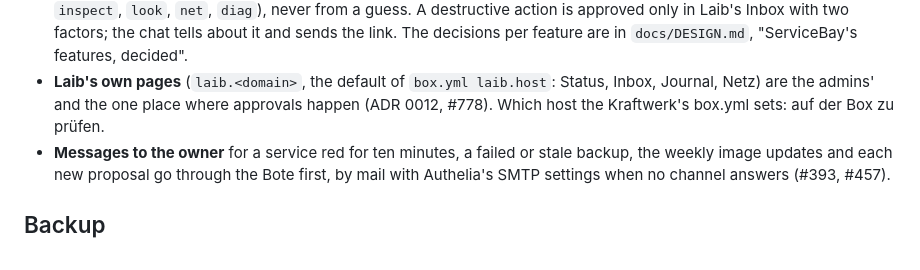
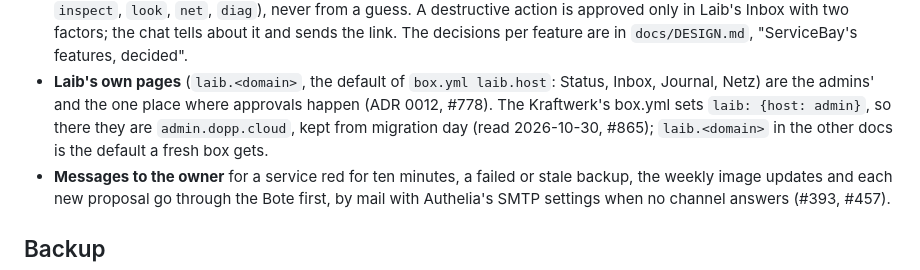
Before and after one commit to mdopp/laib, a Markdown page: docs/ZIELBILD.md, the part around the change. GitHub-like rendering.

Commit message:
docs(zielbild): the Kraftwerk's box page is admin., laib. is the default (#865)
Read from the box's box.yml (laib.host: admin). The rest of #865's pass
(version and Stand lines generated by release-please, Solaris retired in
DESIGN.md, ADR 0019 (e) and §3 amended, REVIEW.md under a History banner,
drift.sh check 8 for ADR 0021's retired names) landed with #876.

Co-Authored-By: Claude Opus 5.5 <noreply@anthropic.com>
Claude-Session: https://claude.ai/code/session_01BwyLzfvpkSQqAYSVijHBeR

```diff
--- a/docs/ZIELBILD.md
+++ b/docs/ZIELBILD.md
@@ -74,8 +74,10 @@ stays 30 days after migration day.
   "ServiceBay's features, decided".
 - **Laib's own pages** (`laib.<domain>`, the default of `box.yml
   laib.host`: Status, Inbox, Journal, Netz) are the admins' and the one
-  place where approvals happen (ADR 0012, #778). Which host the Kraftwerk's
-  box.yml sets: auf der Box zu prüfen.
+  place where approvals happen (ADR 0012, #778). The Kraftwerk's box.yml
+  sets `laib: {host: admin}`, so there they are `admin.dopp.cloud`, kept
+  from migration day (read 2026-10-30, #865); `laib.<domain>` in the other
+  docs is the default a fresh box gets.
 - **Messages to the owner** for a service red for ten minutes, a failed or
   stale backup, the weekly image updates and each new proposal go through
   the Bote first, by mail with Authelia's SMTP settings when no channel
```
